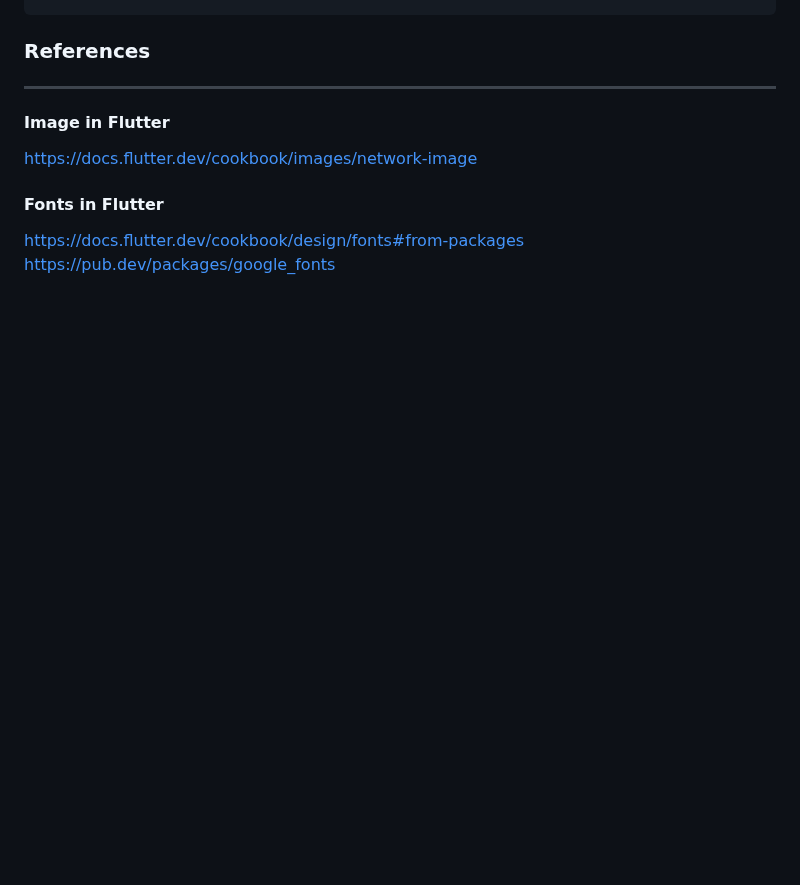
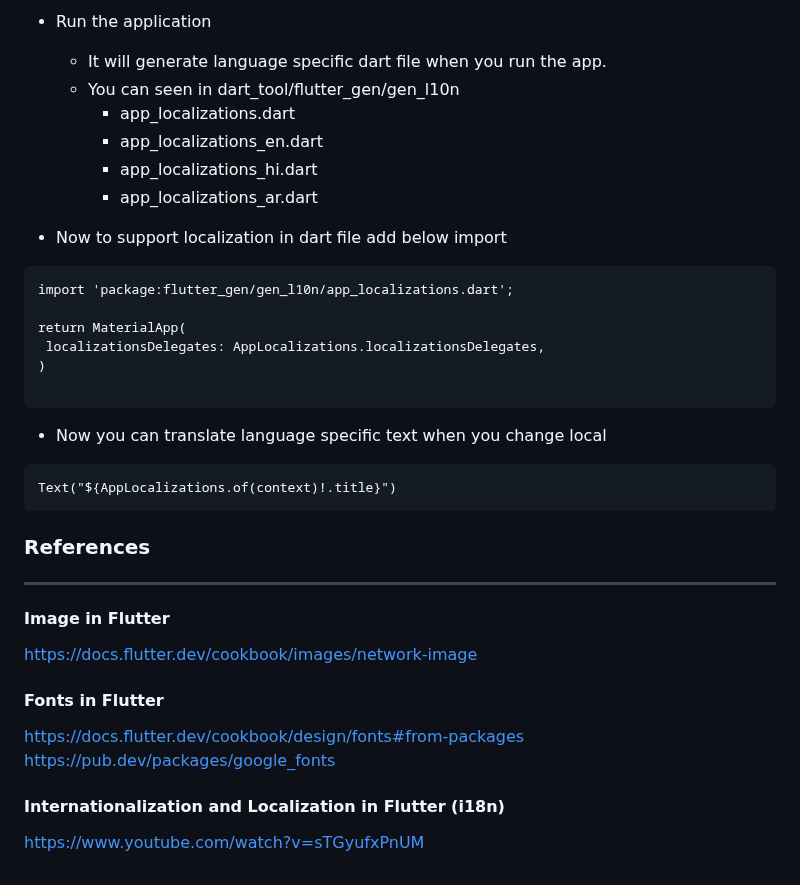
Before and after one commit to NrupParikh/FlutterBasics, a Markdown page: README.md, the part around one of its changes. GitHub-like rendering; blank space fills up the shorter version.

```diff
--- a/README.md
+++ b/README.md
@@ -499,3 +578,29 @@ Future<Album> fetchAlbum() async {
+- Run the application
+  - It will generate language specific dart file when you run the app.
+  - You can seen in dart_tool/flutter_gen/gen_l10n
+    - app_localizations.dart
+    - app_localizations_en.dart
+    - app_localizations_hi.dart
+    - app_localizations_ar.dart
+
+- Now to support localization in dart file add below import
+
+~~~
+import 'package:flutter_gen/gen_l10n/app_localizations.dart';
+
+return MaterialApp(
+ localizationsDelegates: AppLocalizations.localizationsDelegates,
+)
+
+~~~
+
+- Now you can translate language specific text when you change local
+
+~~~
+Text("${AppLocalizations.of(context)!.title}")
+~~~
+
+
 ### References
 -----
 #### Image in Flutter
@@ -504,3 +609,6 @@ https://docs.flutter.dev/cookbook/images/network-image
 #### Fonts in Flutter
 https://docs.flutter.dev/cookbook/design/fonts#from-packages <br>
 https://pub.dev/packages/google_fonts
+
+#### Internationalization and Localization in Flutter (i18n)
+https://www.youtube.com/watch?v=sTGyufxPnUM
```
Also changed, not shown: other parts of README.md (+79 -0 lines).
